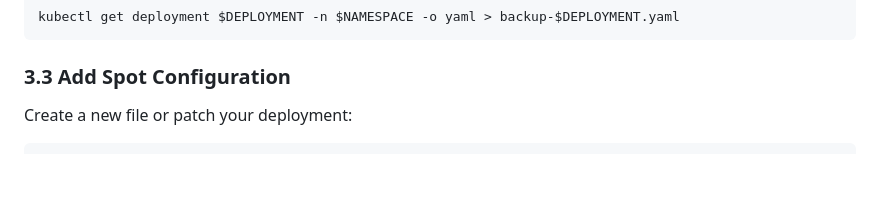
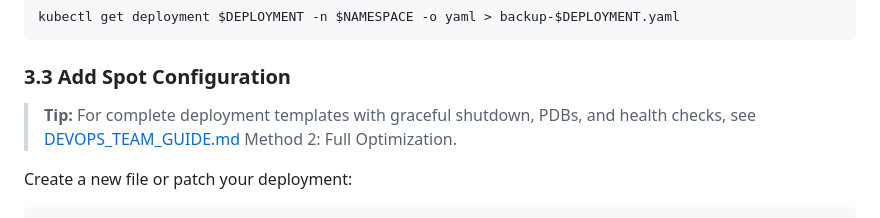
Before and after one commit to cedric66/tf-acr-, a Markdown page: docs/MIGRATION_GUIDE_CONSERVATIVE.md, the part around the change. Drawn GitHub-style; blank space fills up the shorter version.

````diff
--- a/docs/MIGRATION_GUIDE_CONSERVATIVE.md
+++ b/docs/MIGRATION_GUIDE_CONSERVATIVE.md
@@ -291,6 +291,8 @@ kubectl get deployment $DEPLOYMENT -n $NAMESPACE -o yaml > backup-$DEPLOYMENT.ya
 ```
 
 ### 3.3 Add Spot Configuration
+
+> **Tip:** For complete deployment templates with graceful shutdown, PDBs, and health checks, see [DEVOPS_TEAM_GUIDE.md](DEVOPS_TEAM_GUIDE.md) Method 2: Full Optimization.
 
 Create a new file or patch your deployment:
 
````
Also changed, not shown: docs/DEVOPS_TEAM_GUIDE.md (+18 -1 lines).
